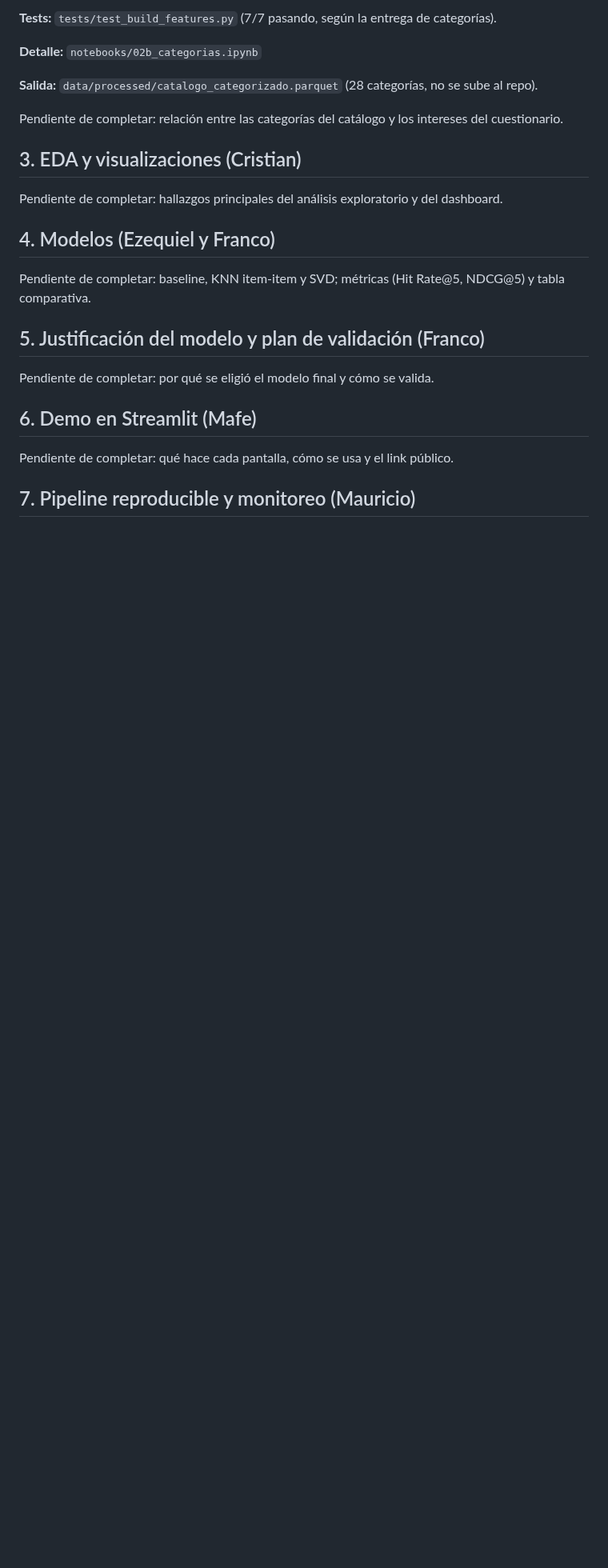
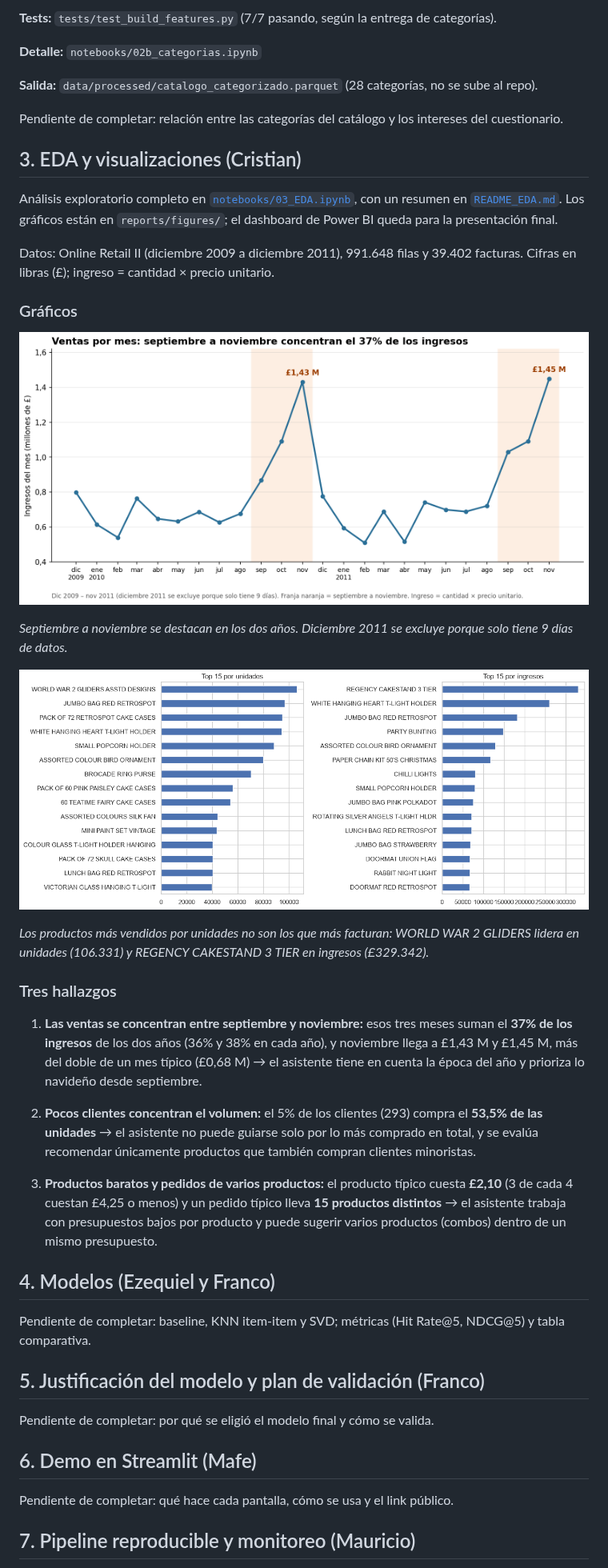
Before and after one commit to MafeLopezQuintana/asistente-regalos-ecommerce, a Markdown page: README.md, the part around the change. Shown at 80% size. Rendered like a GitHub page; pictures changed too: reports/figures/01_ventas_por_mes.png (added), reports/figures/02_top_productos.png (added); blank space fills up the shorter version.

Commit message:
EDA, gráficos y actualización del readme

```diff
--- a/README.md
+++ b/README.md
@@ -76,7 +76,28 @@ Pendiente de completar: relación entre las categorías del catálogo y los inte
 
 ## 3. EDA y visualizaciones (Cristian)
 
-Pendiente de completar: hallazgos principales del análisis exploratorio y del dashboard.
+Análisis exploratorio completo en [`notebooks/03_EDA.ipynb`](notebooks/03_EDA.ipynb), con un resumen en [`README_EDA.md`](README_EDA.md). Los gráficos están en `reports/figures/`; el dashboard de Power BI queda para la presentación final.
+
+Datos: Online Retail II (diciembre 2009 a diciembre 2011), 991.648 filas y 39.402 facturas. Cifras en libras (£); ingreso = cantidad × precio unitario.
+
+### Gráficos
+
+![Ventas por mes](reports/figures/01_ventas_por_mes.png)
+
+*Septiembre a noviembre se destacan en los dos años. Diciembre 2011 se excluye porque solo tiene 9 días de datos.*
+
+![Productos que más venden](reports/figures/02_top_productos.png)
+
+*Los productos más vendidos por unidades no son los que más facturan: WORLD WAR 2 GLIDERS lidera en unidades (106.331) y REGENCY CAKESTAND 3 TIER en ingresos (£329.342).*
+
+### Tres hallazgos
+
+1. **Las ventas se concentran entre septiembre y noviembre:** esos tres meses suman el **37% de los ingresos** de los dos años (36% y 38% en cada año), y noviembre llega a £1,43 M y £1,45 M, más del doble de un mes típico (£0,68 M) → el asistente tiene en cuenta la época del año y prioriza lo navideño desde septiembre.
+
+2. **Pocos clientes concentran el volumen:** el 5% de los clientes (293) compra el **53,5% de las unidades** → el asistente no puede guiarse solo por lo más comprado en total, y se evalúa recomendar únicamente productos que también compran clientes minoristas.
+
+3. **Productos baratos y pedidos de varios productos:** el producto típico cuesta **£2,10** (3 de cada 4 cuestan £4,25 o menos) y un pedido típico lleva **15 productos distintos** → el asistente trabaja con presupuestos bajos por producto y puede sugerir varios productos (combos) dentro de un mismo presupuesto.
+
 
 ## 4. Modelos (Ezequiel y Franco)
 
```
